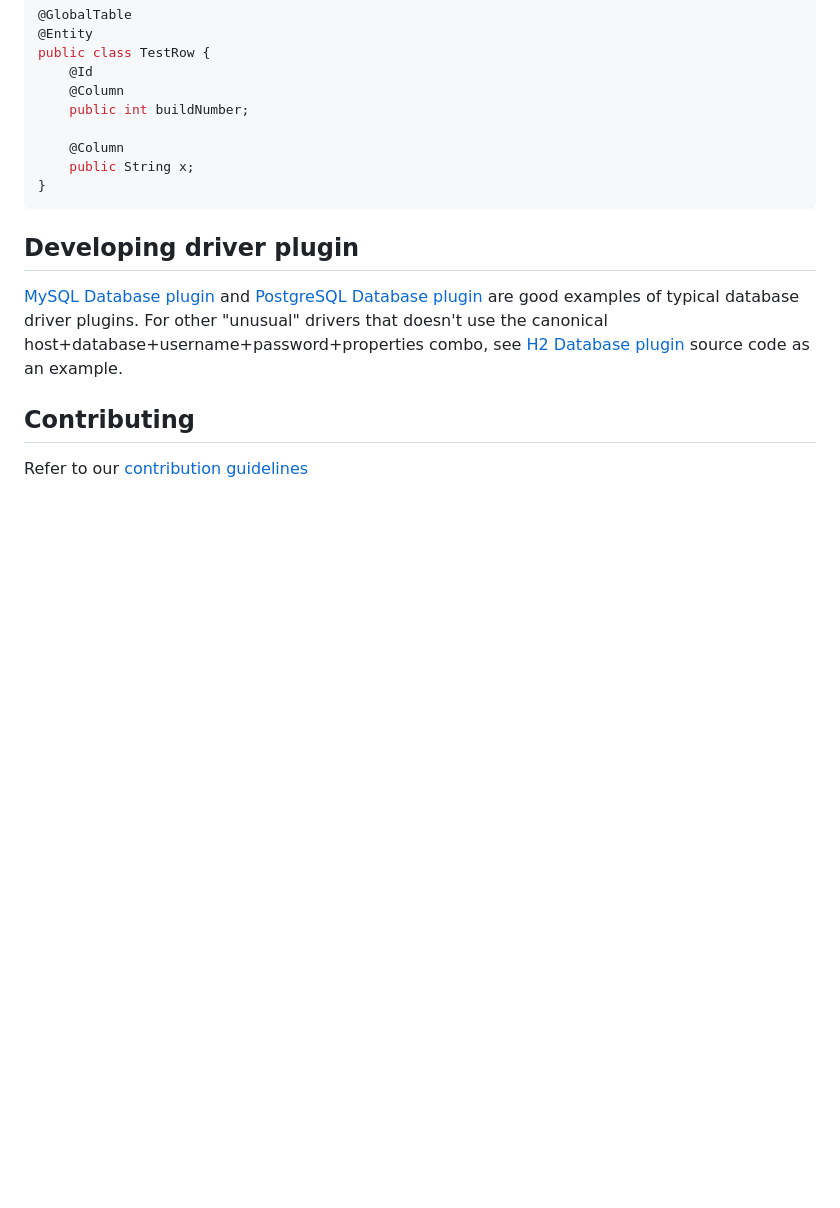
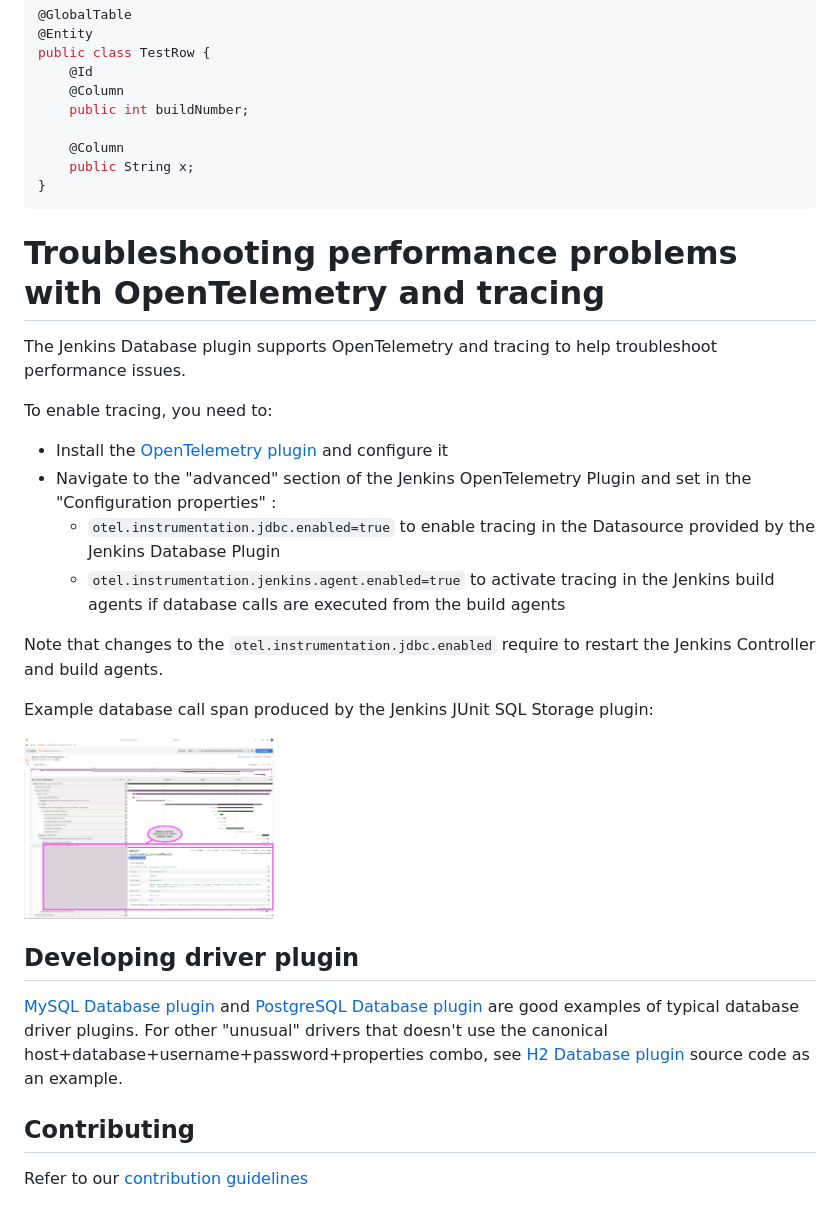
Before and after one commit to jenkinsci/database-plugin, a Markdown page: README.md, the part around the change. Rendered like a GitHub page; pictures changed too: resources/images/screenshot-jenkins-pipeline-trace-with-jdbc-span.png (added); blank space fills up the shorter version.

Commit message:
Instrument datasource with OTel if `otel.instrumentation.jdbc.enabled=true`

````diff
--- a/README.md
+++ b/README.md
@@ -113,6 +113,22 @@ public class TestRow {
 }
 ```
 
+# Troubleshooting performance problems with OpenTelemetry and tracing
+
+The Jenkins Database plugin supports OpenTelemetry and tracing to help troubleshoot performance issues.
+
+To enable tracing, you need to:
+* Install the [OpenTelemetry plugin](https://plugins.jenkins.io/opentelemetry/) and configure it
+* Navigate to the "advanced" section of the Jenkins OpenTelemetry Plugin and set in the "Configuration properties" :
+  * `otel.instrumentation.jdbc.enabled=true` to enable tracing in the Datasource provided by the Jenkins Database Plugin
+  * `otel.instrumentation.jenkins.agent.enabled=true` to activate tracing in the Jenkins build agents if database calls are executed from the build agents
+
+Note that changes to the `otel.instrumentation.jdbc.enabled` require to restart the Jenkins Controller and build agents.
+
+Example database call span produced by the Jenkins JUnit SQL Storage plugin:
+
+<img alt="Jenkins pipeline trace with a JDBC span in Grafana" src="resources/images/screenshot-jenkins-pipeline-trace-with-jdbc-span.png" width="250px">
+
 ## Developing driver plugin
 
 [MySQL Database
````
